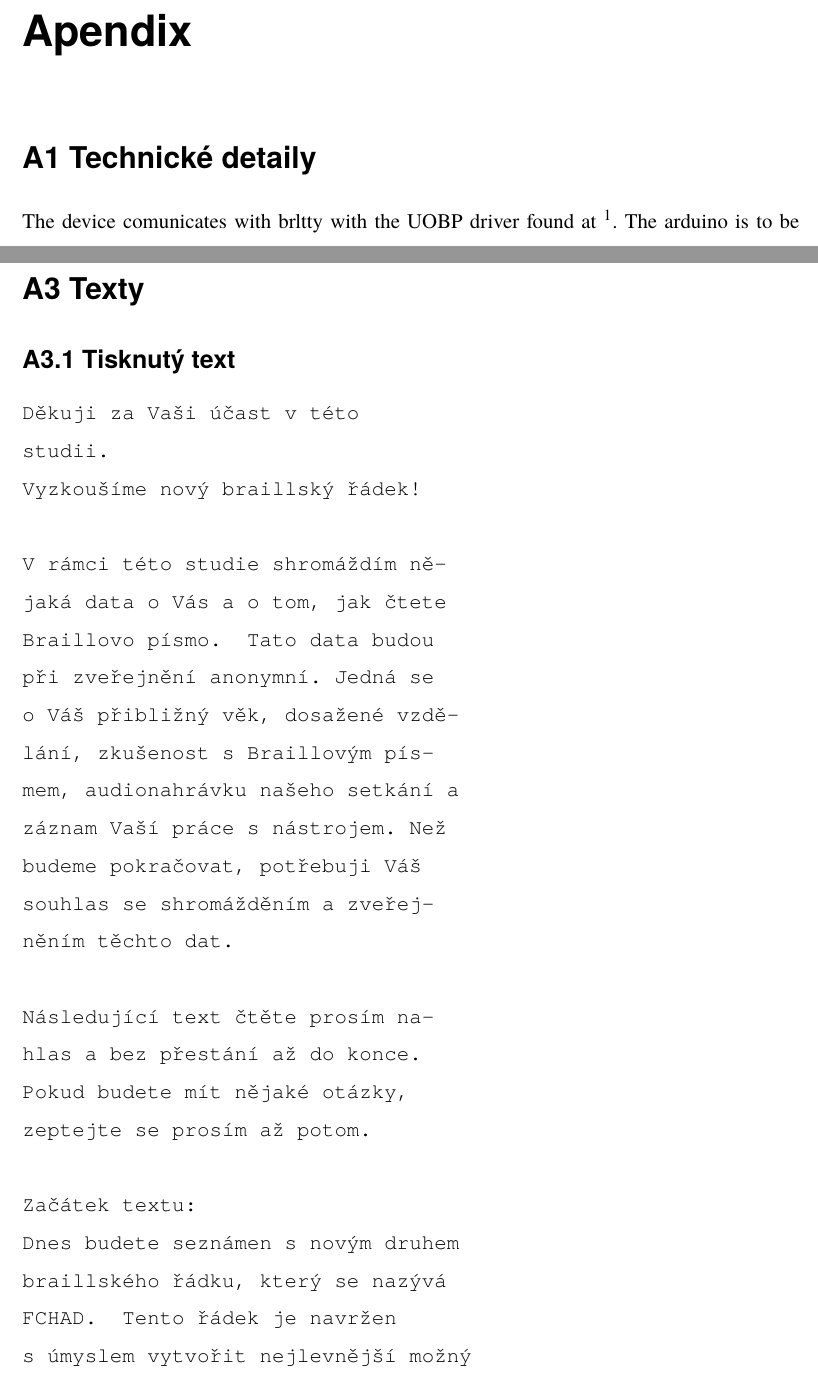
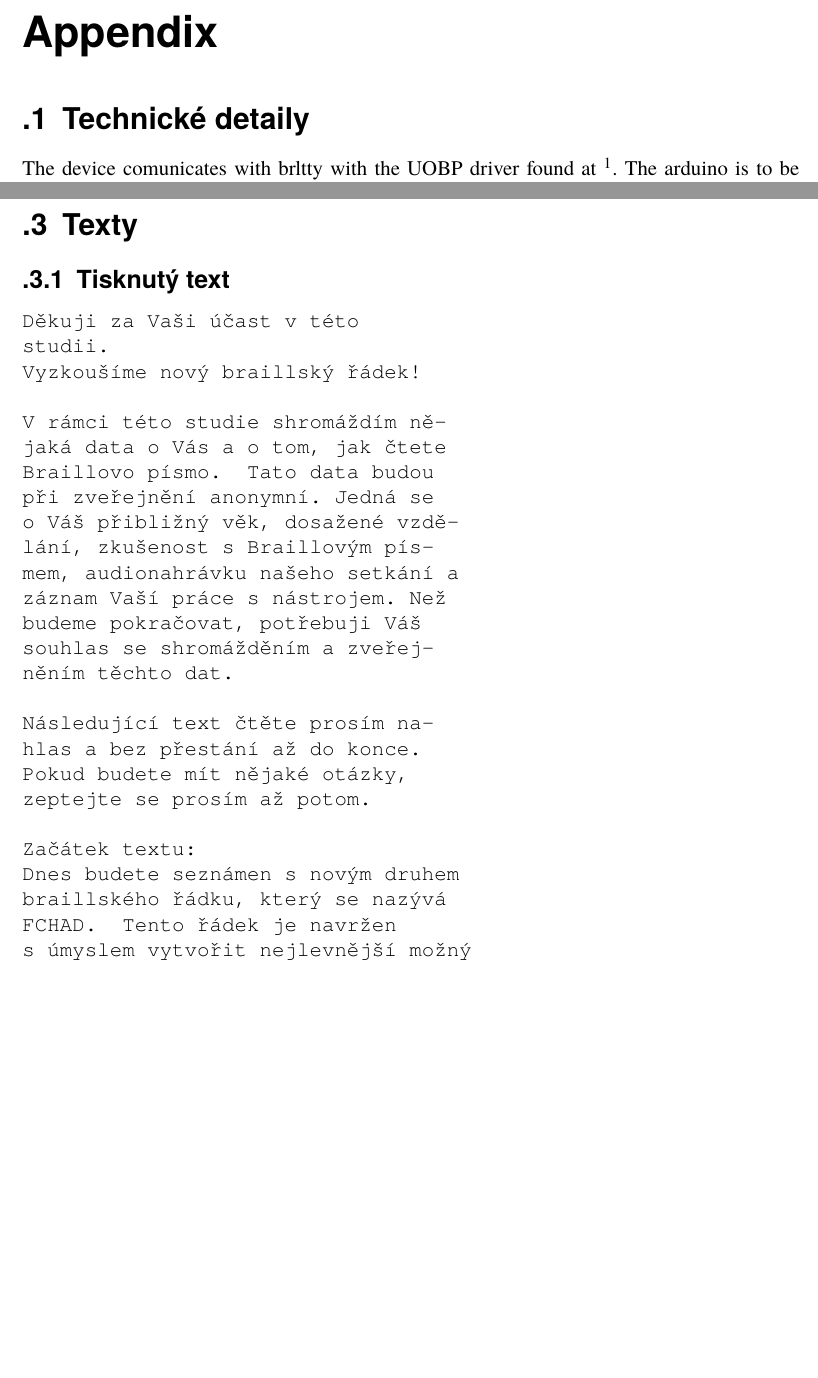
Before and after one commit to timthelion/fchad-study, a LaTeX thesis (tex/křivky/diploma.tex, which reads tex/křivky/ch/99_appendices.tex): two parts of pages 36 and 38 of 40 before the commit and two parts of pages 32 and 34 of 36 after it, joined at a grey line, cut at the place of the change, the shorter picture padded with empty space. Compiled offline with pdfLaTeX.

Commit message:
formatting

```diff
--- a/tex/křivky/ch/99_appendices.tex
+++ b/tex/křivky/ch/99_appendices.tex
@@ -1,14 +1,13 @@
 \appendix
 \pagenumbering{Roman}
 \thispagestyle{empty}
-\renewcommand{\appendixname}{Apendix}%%přílohy, číslování římskými
+\renewcommand{\appendixname}{Appendix}%%přílohy, číslování římskými
 
 
-\chapter*{Apendix}
-\addcontentsline{toc}{chapter}{Apendix}
+\chapter*{Appendix}
+\addcontentsline{toc}{chapter}{Appendix}
 
-\section*{A1 Technické detaily}
-\addcontentsline{toc}{section}{A1   Technické detaily}
+\section{Technické detaily}
 
 The device comunicates with brltty with the UOBP driver found at \footnote{\url{https://github.com/timthelion/UOBP}}.  The arduino is to be flashed with the FCHAD firmware found at the same url.  The arduino is connected to 8 paralel solenoid circuites as described here \footnote{\url{http://playground.arduino.cc/uploads/Learning/solenoid_driver.pdf}}, using MOSFETs of type IRF530N.  The solenoid power circute is powered by a 6 volt 4 amp wall power supply of type "Smart Electronic Switching adapter Model:JGS1002-24060-2E".  Touches were detected using a 16 channel MUX of type CMOS4067 connected to 4 digital IO pins and one analog pin.  The analog pin was connected to ground with a 10k ohm resistor of type RM0207 "resistor with metalic layer 1\% TK50 0.5W RM 7.5mm".
 
@@ -59,10 +57,8 @@ The device comunicates with brltty with the UOBP driver found at \footnote{\url{
 
 \clearpage
 
-\section*{A3 Texty}
-\addcontentsline{toc}{section}{A3   Texty}
-\subsection*{A3.1 Tisknutý text}
-\addcontentsline{toc}{subsection}{A3.1   Tisknutý text}
+\section{Texty}
+\subsection{Tisknutý text}
 \begin{verbatim}
 Děkuji za Vaši účast v této
 studii.
@@ -93,6 +89,9 @@ s úmyslem vytvořit nejlevnější možný
                                    1
 
 ---- konec stranky ----
+\end{verbatim}
+\clearpage
+\begin{verbatim}
 
 zobrazovač vůbec. Zobrazuje text po
 jednotlivých písmenech. Zobrazení
--- a/tex/křivky/diploma.tex
+++ b/tex/křivky/diploma.tex
@@ -127,6 +127,7 @@ Děkují Samuel Thibault, který podílel na navrhování nízko úrovňový pro
 %pdfkeywords={\KeywordsCs}%
 %}
 \usepackage{multicol}
+\usepackage{setspace}
 
 %<-----------------------------volání stylů----------------------------------------->
 % (znak % je označení komentáře: co je za ním, není aktivní)
```
Also changed, not shown: tex/křivky/ch/01_introduction.tex (+1 -1 lines), tex/křivky/ch/99_appendices.tex (6 more changed lines), tex/křivky/diploma.tex (5 more changed lines), 12 other files.
